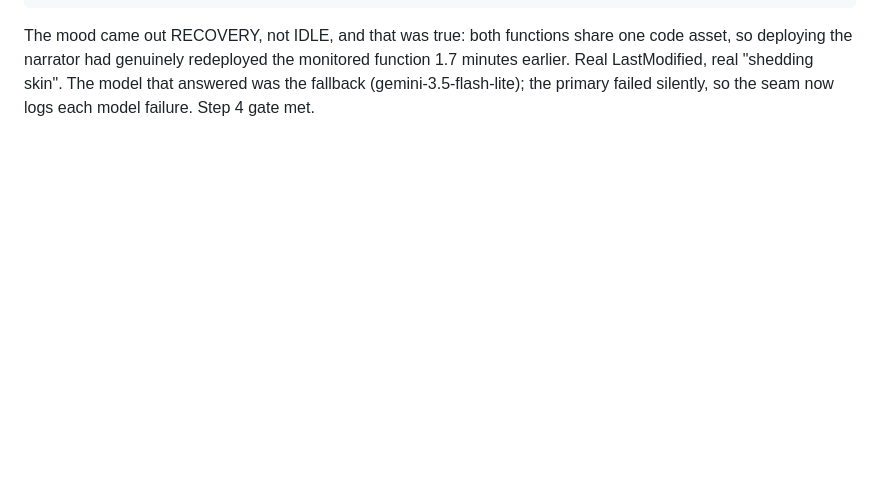
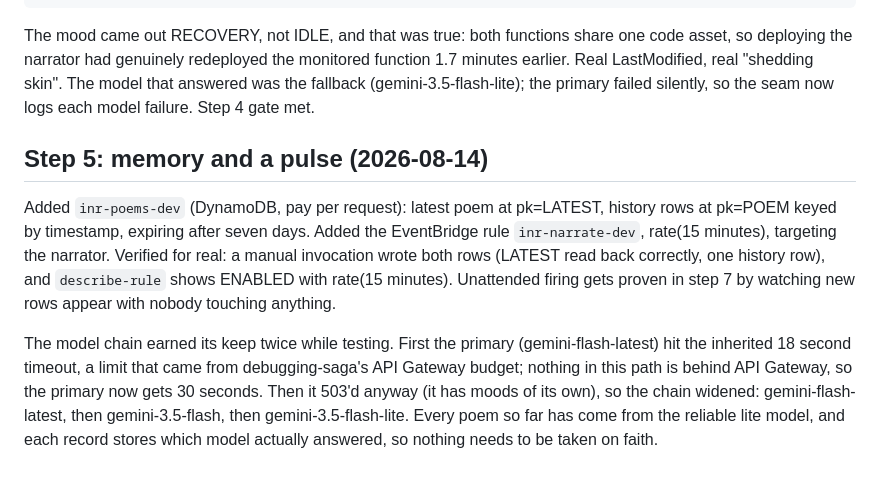
Before and after one commit to VincentStatsPython/infra-narrator, a Markdown page: docs/BUILD_LOG.md, the part around the change. GitHub-like rendering; blank space fills up the shorter version.

Commit message:
build log: step 5, the narrator remembers and runs on its own clock

```diff
--- a/docs/BUILD_LOG.md
+++ b/docs/BUILD_LOG.md
@@ -113,3 +113,22 @@ monitored function 1.7 minutes earlier. Real LastModified, real "shedding
 skin". The model that answered was the fallback (gemini-3.5-flash-lite); the
 primary failed silently, so the seam now logs each model failure. Step 4
 gate met.
+
+## Step 5: memory and a pulse (2026-08-14)
+
+Added `inr-poems-dev` (DynamoDB, pay per request): latest poem at pk=LATEST,
+history rows at pk=POEM keyed by timestamp, expiring after seven days. Added
+the EventBridge rule `inr-narrate-dev`, rate(15 minutes), targeting the
+narrator. Verified for real: a manual invocation wrote both rows (LATEST
+read back correctly, one history row), and `describe-rule` shows ENABLED
+with rate(15 minutes). Unattended firing gets proven in step 7 by watching
+new rows appear with nobody touching anything.
+
+The model chain earned its keep twice while testing. First the primary
+(gemini-flash-latest) hit the inherited 18 second timeout, a limit that came
+from debugging-saga's API Gateway budget; nothing in this path is behind API
+Gateway, so the primary now gets 30 seconds. Then it 503'd anyway (it has
+moods of its own), so the chain widened: gemini-flash-latest, then
+gemini-3.5-flash, then gemini-3.5-flash-lite. Every poem so far has come
+from the reliable lite model, and each record stores which model actually
+answered, so nothing needs to be taken on faith.
```
